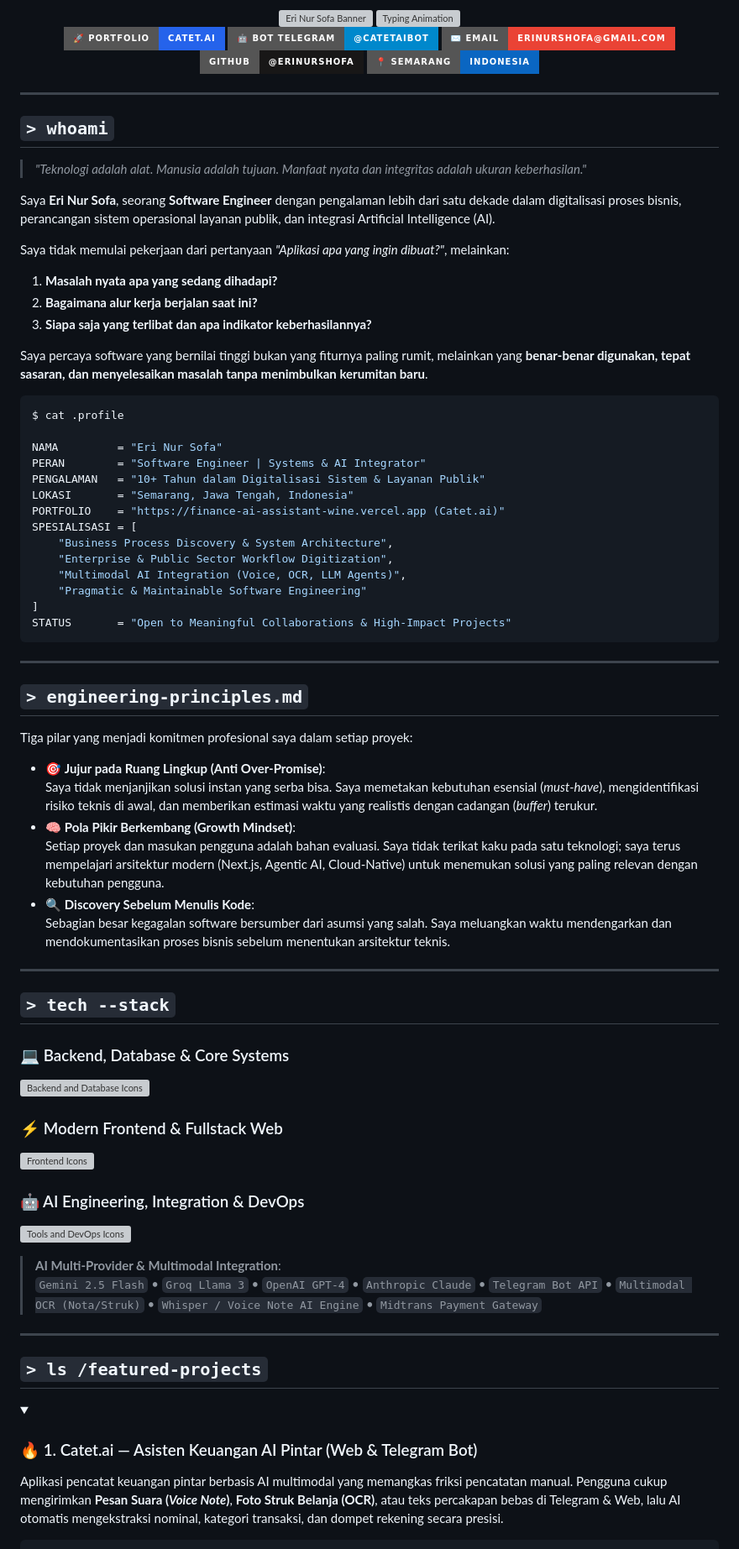
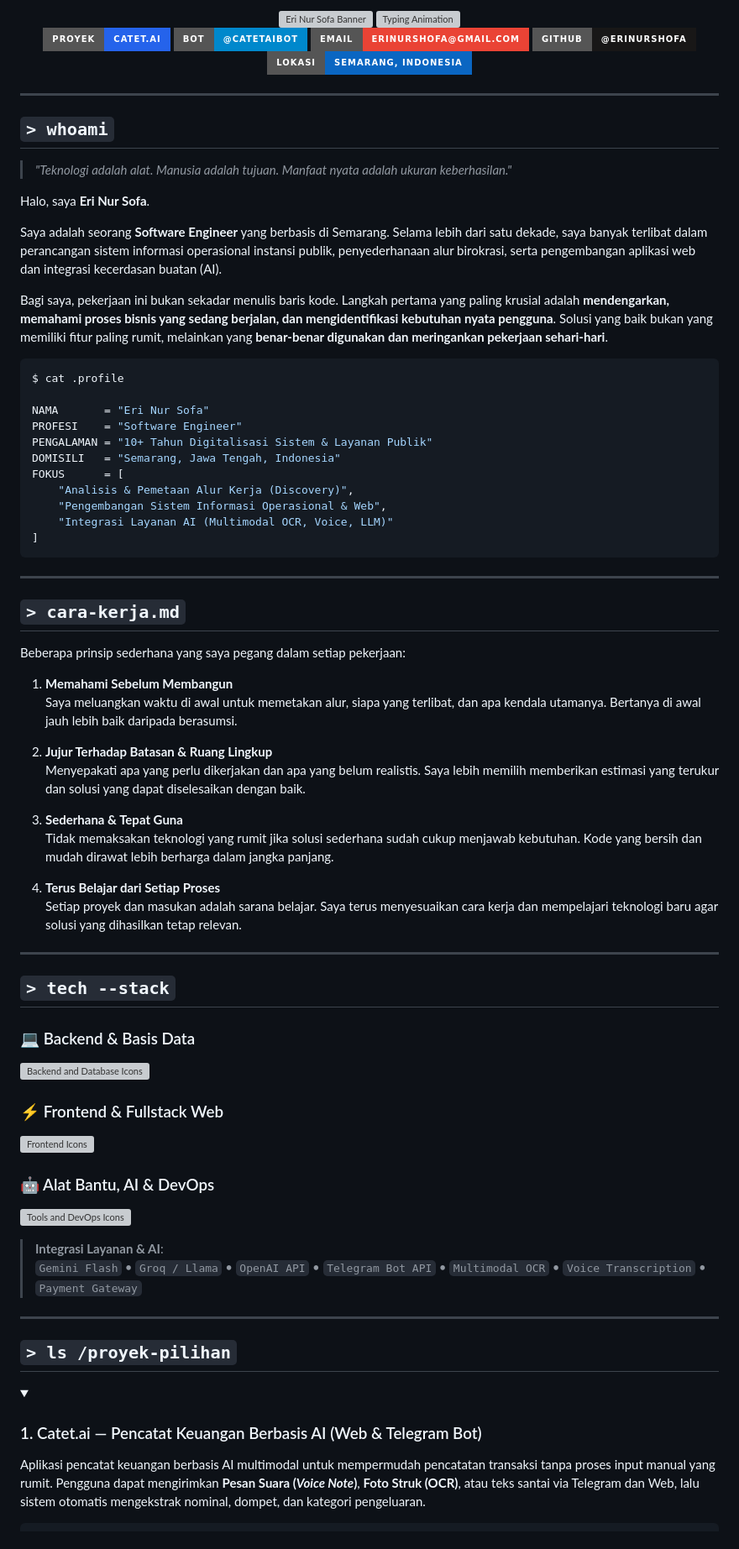
Before and after one commit to erinurshofa/erinurshofa, a Markdown page: README.md, the part around one of its changes. Shown at 84% size. Drawn GitHub-style; badges without logos; grey boxes are pictures that could not be loaded.

````diff
--- a/README.md
+++ b/README.md
@@ -11,11 +11,11 @@
 <br/>
 
 <!-- ACTION CTA BADGES -->
-[![Portfolio Catet.ai](https://img.shields.io/badge/🚀_Portfolio-Catet.ai-2563EB?style=for-the-badge&logo=vercel&logoColor=white)](https://finance-ai-assistant-wine.vercel.app/)
-[![Telegram Bot](https://img.shields.io/badge/🤖_Bot_Telegram-@CatetAibot-0088CC?style=for-the-badge&logo=telegram&logoColor=white)](https://t.me/CatetAibot)
-[![Email](https://img.shields.io/badge/✉️_Email-erinurshofa@gmail.com-EA4335?style=for-the-badge&logo=gmail&logoColor=white)](mailto:erinurshofa@gmail.com)
+[![Portfolio Catet.ai](https://img.shields.io/badge/Proyek-Catet.ai-2563EB?style=for-the-badge&logo=vercel&logoColor=white)](https://finance-ai-assistant-wine.vercel.app/)
+[![Telegram Bot](https://img.shields.io/badge/Bot-@CatetAibot-0088CC?style=for-the-badge&logo=telegram&logoColor=white)](https://t.me/CatetAibot)
+[![Email](https://img.shields.io/badge/Email-erinurshofa@gmail.com-EA4335?style=for-the-badge&logo=gmail&logoColor=white)](mailto:erinurshofa@gmail.com)
 [![GitHub](https://img.shields.io/badge/GitHub-@erinurshofa-181717?style=for-the-badge&logo=github&logoColor=white)](https://github.com/erinurshofa)
-[![Lokasi](https://img.shields.io/badge/📍_Semarang-Indonesia-0A66C2?style=for-the-badge&logo=googlemaps&logoColor=white)](https://maps.google.com/?q=Semarang,+Indonesia)
+[![Lokasi](https://img.shields.io/badge/Lokasi-Semarang%2C_Indonesia-0A66C2?style=for-the-badge&logo=googlemaps&logoColor=white)](https://maps.google.com/?q=Semarang,+Indonesia)
 
 </div>
 
@@ -23,76 +23,75 @@
 
 ## `> whoami`
 
-> *"Teknologi adalah alat. Manusia adalah tujuan. Manfaat nyata dan integritas adalah ukuran keberhasilan."*
+> *"Teknologi adalah alat. Manusia adalah tujuan. Manfaat nyata adalah ukuran keberhasilan."*
 
-Saya **Eri Nur Sofa**, seorang **Software Engineer** dengan pengalaman lebih dari satu dekade dalam digitalisasi proses bisnis, perancangan sistem operasional layanan publik, dan integrasi Artificial Intelligence (AI).
+Halo, saya **Eri Nur Sofa**.
 
-Saya tidak memulai pekerjaan dari pertanyaan *"Aplikasi apa yang ingin dibuat?"*, melainkan:
-1. **Masalah nyata apa yang sedang dihadapi?**
-2. **Bagaimana alur kerja berjalan saat ini?**
-3. **Siapa saja yang terlibat dan apa indikator keberhasilannya?**
+Saya adalah seorang **Software Engineer** yang berbasis di Semarang. Selama lebih dari satu dekade, saya banyak terlibat dalam perancangan sistem informasi operasional instansi publik, penyederhanaan alur birokrasi, serta pengembangan aplikasi web dan integrasi kecerdasan buatan (AI).
 
-Saya percaya software yang bernilai tinggi bukan yang fiturnya paling rumit, melainkan yang **benar-benar digunakan, tepat sasaran, dan menyelesaikan masalah tanpa menimbulkan kerumitan baru**.
+Bagi saya, pekerjaan ini bukan sekadar menulis baris kode. Langkah pertama yang paling krusial adalah **mendengarkan, memahami proses bisnis yang sedang berjalan, dan mengidentifikasi kebutuhan nyata pengguna**. Solusi yang baik bukan yang memiliki fitur paling rumit, melainkan yang **benar-benar digunakan dan meringankan pekerjaan sehari-hari**.
 
 ```bash
 $ cat .profile
 
-NAMA         = "Eri Nur Sofa"
-PERAN        = "Software Engineer | Systems & AI Integrator"
-PENGALAMAN   = "10+ Tahun dalam Digitalisasi Sistem & Layanan Publik"
-LOKASI       = "Semarang, Jawa Tengah, Indonesia"
-PORTFOLIO    = "https://finance-ai-assistant-wine.vercel.app (Catet.ai)"
-SPESIALISASI = [
-    "Business Process Discovery & System Architecture",
-    "Enterprise & Public Sector Workflow Digitization",
-    "Multimodal AI Integration (Voice, OCR, LLM Agents)",
-    "Pragmatic & Maintainable Software Engineering"
+NAMA       = "Eri Nur Sofa"
+PROFESI    = "Software Engineer"
+PENGALAMAN = "10+ Tahun Digitalisasi Sistem & Layanan Publik"
+DOMISILI   = "Semarang, Jawa Tengah, Indonesia"
+FOKUS      = [
+    "Analisis & Pemetaan Alur Kerja (Discovery)",
+    "Pengembangan Sistem Informasi Operasional & Web",
+    "Integrasi Layanan AI (Multimodal OCR, Voice, LLM)"
 ]
-STATUS       = "Open to Meaningful Collaborations & High-Impact Projects"
 ```
 
 ---
 
-## `> engineering-principles.md`
+## `> cara-kerja.md`
 
-Tiga pilar yang menjadi komitmen profesional saya dalam setiap proyek:
+Beberapa prinsip sederhana yang saya pegang dalam setiap pekerjaan:
 
-* 🎯 **Jujur pada Ruang Lingkup (Anti Over-Promise)**:
-  Saya tidak menjanjikan solusi instan yang serba bisa. Saya memetakan kebutuhan esensial (*must-have*), mengidentifikasi risiko teknis di awal, dan memberikan estimasi waktu yang realistis dengan cadangan (*buffer*) terukur.
-* 🧠 **Pola Pikir Berkembang (Growth Mindset)**:
-  Setiap proyek dan masukan pengguna adalah bahan evaluasi. Saya tidak terikat kaku pada satu teknologi; saya terus mempelajari arsitektur modern (Next.js, Agentic AI, Cloud-Native) untuk menemukan solusi yang paling relevan dengan kebutuhan pengguna.
-* 🔍 **Discovery Sebelum Menulis Kode**:
-  Sebagian besar kegagalan software bersumber dari asumsi yang salah. Saya meluangkan waktu mendengarkan dan mendokumentasikan proses bisnis sebelum menentukan arsitektur teknis.
+1. **Memahami Sebelum Membangun**
+   Saya meluangkan waktu di awal untuk memetakan alur, siapa yang terlibat, dan apa kendala utamanya. Bertanya di awal jauh lebih baik daripada berasumsi.
+
+2. **Jujur Terhadap Batasan & Ruang Lingkup**
+   Menyepakati apa yang perlu dikerjakan dan apa yang belum realistis. Saya lebih memilih memberikan estimasi yang terukur dan solusi yang dapat diselesaikan dengan baik.
+
+3. **Sederhana & Tepat Guna**
+   Tidak memaksakan teknologi yang rumit jika solusi sederhana sudah cukup menjawab kebutuhan. Kode yang bersih dan mudah dirawat lebih berharga dalam jangka panjang.
+
+4. **Terus Belajar dari Setiap Proses**
+   Setiap proyek dan masukan adalah sarana belajar. Saya terus menyesuaikan cara kerja dan mempelajari teknologi baru agar solusi yang dihasilkan tetap relevan.
 
 ---
 
 ## `> tech --stack`
 
-### 💻 Backend, Database & Core Systems
+### 💻 Backend & Basis Data
 <p align="left">
   <img src="https://skillicons.dev/icons?i=php,laravel,yii,nodejs,python,mysql,postgres&theme=dark" alt="Backend and Database Icons" />
 </p>
 
-### ⚡ Modern Frontend & Fullstack Web
+### ⚡ Frontend & Fullstack Web
 <p align="left">
   <img src="https://skillicons.dev/icons?i=nextjs,react,ts,js,html,css,tailwind&theme=dark" alt="Frontend Icons" />
 </p>
 
-### 🤖 AI Engineering, Integration & DevOps
+### 🤖 Alat Bantu, AI & DevOps
 <p align="left">
   <img src="https://skillicons.dev/icons?i=docker,git,github,vercel,postman,linux,bash&theme=dark" alt="Tools and DevOps Icons" />
 </p>
 
-> **AI Multi-Provider & Multimodal Integration**:
-> `Gemini 2.5 Flash` • `Groq Llama 3` • `OpenAI GPT-4` • `Anthropic Claude` • `Telegram Bot API` • `Multimodal OCR (Nota/Struk)` • `Whisper / Voice Note AI Engine` • `Midtrans Payment Gateway`
+> **Integrasi Layanan & AI**:
+> `Gemini Flash` • `Groq / Llama` • `OpenAI API` • `Telegram Bot API` • `Multimodal OCR` • `Voice Transcription` • `Payment Gateway`
 
 ---
 
-## `> ls /featured-projects`
+## `> ls /proyek-pilihan`
 
 <details open>
-<summary><h3>🔥 1. Catet.ai — Asisten Keuangan AI Pintar (Web & Telegram Bot)</h3></summary>
+<summary><h3>1. Catet.ai — Pencatat Keuangan Berbasis AI (Web & Telegram Bot)</h3></summary>
 
-Aplikasi pencatat keuangan pintar berbasis AI multimodal yang memangkas friksi pencatatan manual. Pengguna cukup mengirimkan **Pesan Suara (*Voice Note*)**, **Foto Struk Belanja (OCR)**, atau teks percakapan bebas di Telegram & Web, lalu AI otomatis mengekstraksi nominal, kategori transaksi, dan dompet rekening secara presisi.
+Aplikasi pencatat keuangan berbasis AI multimodal untuk mempermudah pencatatan transaksi tanpa proses input manual yang rumit. Pengguna dapat mengirimkan **Pesan Suara (*Voice Note*)**, **Foto Struk (OCR)**, atau teks santai via Telegram dan Web, lalu sistem otomatis mengekstrak nominal, dompet, dan kategori pengeluaran.
 
 ```
````
Also changed, not shown: other parts of README.md (+29 -74 lines).
